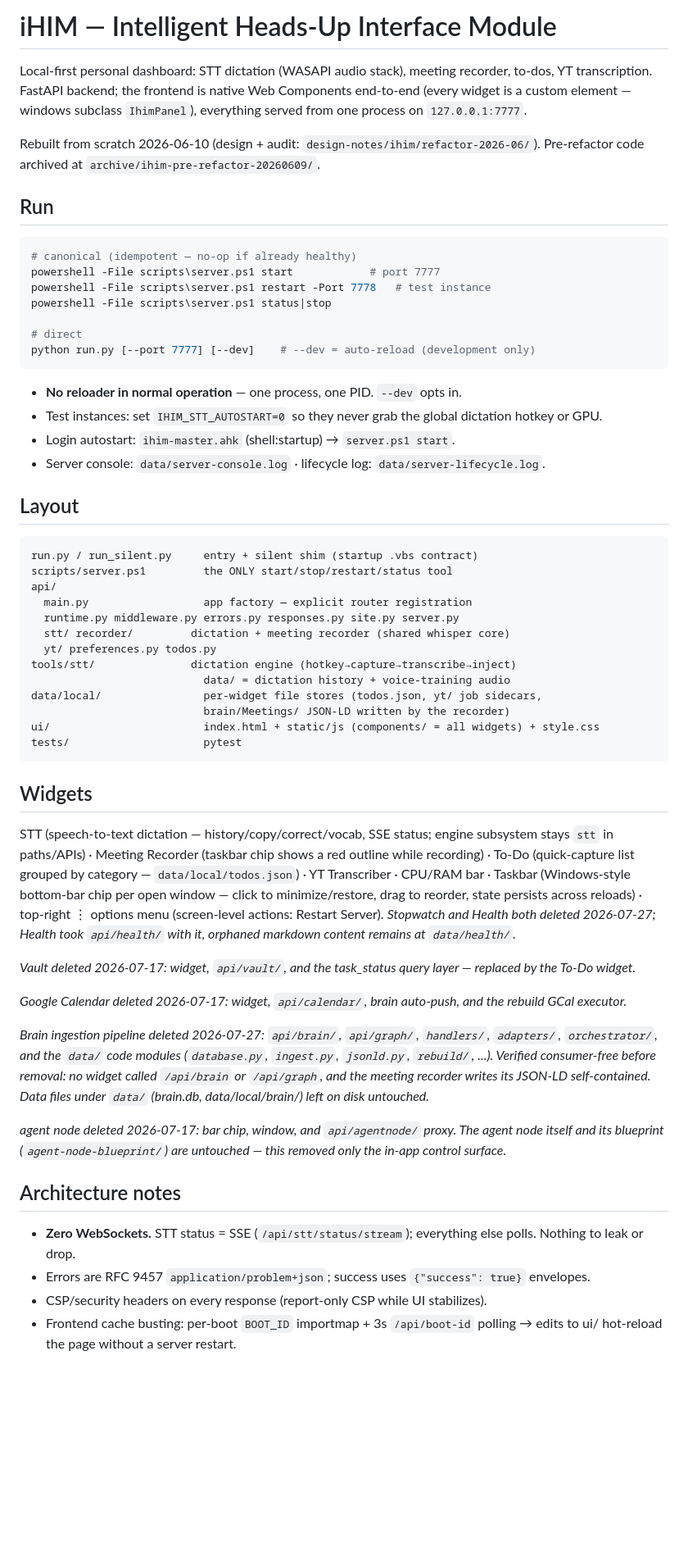
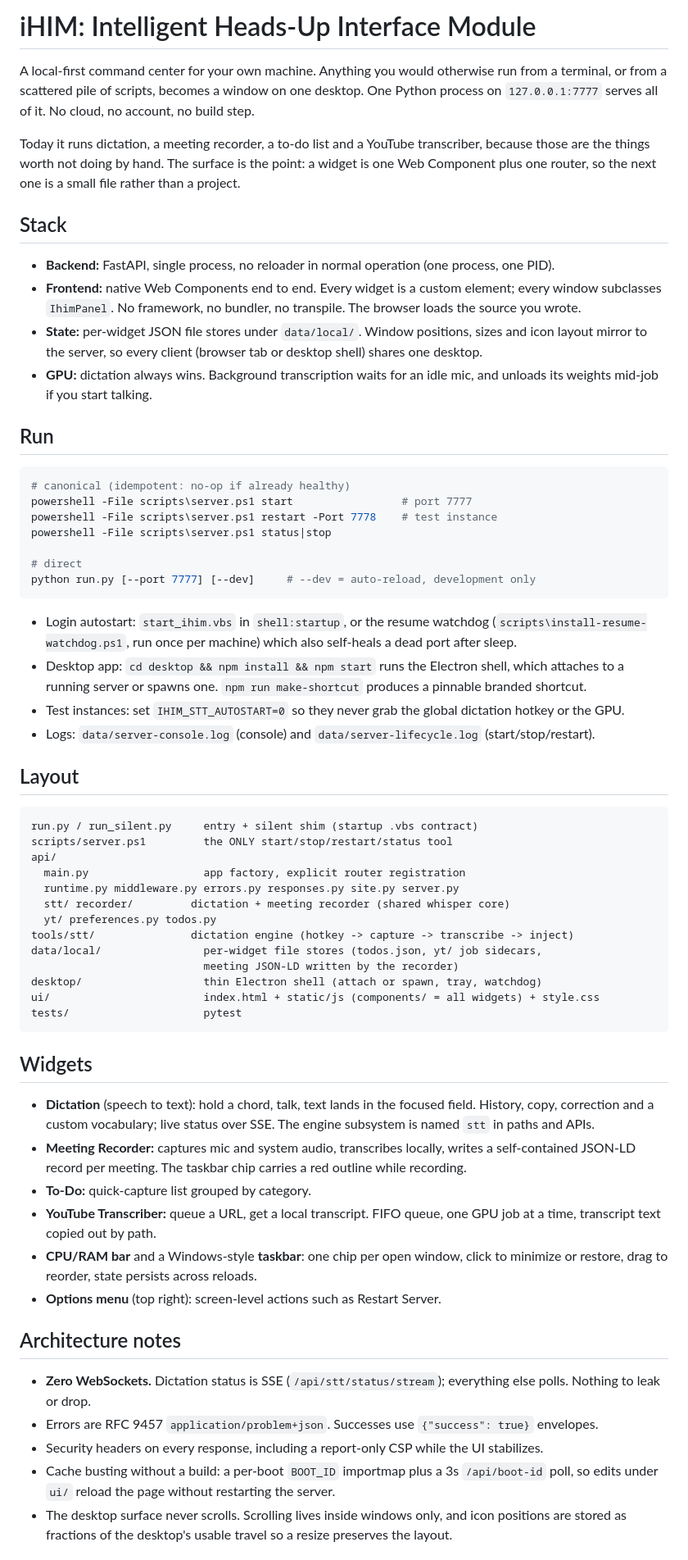
Before and after one commit to race-nevils/ihim, a Markdown page: README.md, the part around one of its changes. Shown at 82% size. Drawn GitHub-style; blank space fills up the shorter version.

Commit message:
fix(ihim-public): scrub workshop jargon from both lanes + rewrite the stale README
the operator 2026-07-30: "anything workspace jargon needs to be scrubbed from every git
comment and everywhere on this repo", and the README carries stale tombstones.

Jargon scrub. ONE $JargonMap table now drives BOTH filter-repo lanes -- blob
contents (--replace-text) and commit messages (--message-callback) -- so the
two can never drift. Ordered specific-to-general because the general rules
would eat the specific ones (WORKSPACE_ROOT before bare workspace, agent-node-blueprint before
agentnode). Covers: the monorepo name and its code identifiers, workshop doc
folders (design-notes, bug notes, NOTES, session-notes), sibling apps on
the dedicated-port table (the gallery, the OS shell, the review tool), the
parked agent-node hardware, and mesh vocabulary.

Deliberately KEPT: iHIM and stt (this product's own modules), EdgeFlow AI
(the company brand, already public), Obsidian and the agent harness (public tools
the app really integrated), and ordinary English that collides -- "handoff"
(VRAM handoff), "verdict" (an agent-result JSON key), "standards" (the
standards-library widget).

File NAMES are the one place --replace-text cannot reach, so the five agentnode
files are renamed in the subtree pass instead, straight to their final
post-strip location: filter-repo applies only the FIRST matching rename per
path, so a two-hop rename silently drops the IHIM/ prefix strip.

New gate (c3), same stance as the identity gate: any surviving term aborts the
run before the curated repo is written. -CaseSensitive is load-bearing --
Select-String defaults to case-insensitive, which reported the same 31 agentnode
paths three times and flagged a base64 blob containing "ookf" as the term wiki.
One alternation, not 25 sweeps of 300k lines.

README. Deleted the feature graveyard (six "X deleted on date" tombstones --
that is what git log is for), the dead internal doc pointers, and the
autostart line naming a file no longer in the public cut. Replaced the
inventory-style intro with what the surface actually is: any script you would
otherwise run in a terminal becomes a window. No em dashes.

Verified: 345 commits, 418 paths ever, 0 jargon, 0 identity, 0 secrets.

````diff
--- a/README.md
+++ b/README.md
@@ -1,25 +1,32 @@
-# iHIM — Intelligent Heads-Up Interface Module
+# iHIM: Intelligent Heads-Up Interface Module
 
-Local-first personal dashboard: STT dictation (WASAPI audio stack), meeting recorder, to-dos, YT transcription. FastAPI backend; the frontend is native Web Components end-to-end (every widget is a custom element — windows subclass `IhimPanel`), everything served from one process on `127.0.0.1:7777`.
+A local-first command center for your own machine. Anything you would otherwise run from a terminal, or from a scattered pile of scripts, becomes a window on one desktop. One Python process on `127.0.0.1:7777` serves all of it. No cloud, no account, no build step.
 
-Rebuilt from scratch 2026-06-10 (design + audit: `design-notes/ihim/refactor-2026-06/`). Pre-refactor code archived at `archive/ihim-pre-refactor-20260609/`.
+Today it runs dictation, a meeting recorder, a to-do list and a YouTube transcriber, because those are the things worth not doing by hand. The surface is the point: a widget is one Web Component plus one router, so the next one is a small file rather than a project.
+
+## Stack
+
+- **Backend:** FastAPI, single process, no reloader in normal operation (one process, one PID).
+- **Frontend:** native Web Components end to end. Every widget is a custom element; every window subclasses `IhimPanel`. No framework, no bundler, no transpile. The browser loads the source you wrote.
+- **State:** per-widget JSON file stores under `data/local/`. Window positions, sizes and icon layout mirror to the server, so every client (browser tab or desktop shell) shares one desktop.
+- **GPU:** dictation always wins. Background transcription waits for an idle mic, and unloads its weights mid-job if you start talking.
 
 ## Run
 
 ```powershell
-# canonical (idempotent — no-op if already healthy)
-powershell -File scripts\server.ps1 start            # port 7777
-powershell -File scripts\server.ps1 restart -Port 7778   # test instance
+# canonical (idempotent: no-op if already healthy)
+powershell -File scripts\server.ps1 start                 # port 7777
+powershell -File scripts\server.ps1 restart -Port 7778    # test instance
 powershell -File scripts\server.ps1 status|stop
 
 # direct
-python run.py [--port 7777] [--dev]    # --dev = auto-reload (development only)
+python run.py [--port 7777] [--dev]     # --dev = auto-reload, development only
 ```
 
-- **No reloader in normal operation** — one process, one PID. `--dev` opts in.
-- Test instances: set `IHIM_STT_AUTOSTART=0` so they never grab the global dictation hotkey or GPU.
-- Login autostart: `ihim-master.ahk` (shell:startup) → `server.ps1 start`.
-- Server console: `data/server-console.log` · lifecycle log: `data/server-lifecycle.log`.
+- Login autostart: `start_ihim.vbs` in `shell:startup`, or the resume watchdog (`scripts\install-resume-watchdog.ps1`, run once per machine) which also self-heals a dead port after sleep.
+- Desktop app: `cd desktop && npm install && npm start` runs the Electron shell, which attaches to a running server or spawns one. `npm run make-shortcut` produces a pinnable branded shortcut.
+- Test instances: set `IHIM_STT_AUTOSTART=0` so they never grab the global dictation hotkey or the GPU.
+- Logs: `data/server-console.log` (console) and `data/server-lifecycle.log` (start/stop/restart).
 
 ## Layout
 
@@ -27,34 +34,32 @@ python run.py [--port 7777] [--dev]    # --dev = auto-reload (development only)
 run.py / run_silent.py     entry + silent shim (startup .vbs contract)
 scripts/server.ps1         the ONLY start/stop/restart/status tool
 api/
-  main.py                  app factory — explicit router registration
+  main.py                  app factory, explicit router registration
   runtime.py middleware.py errors.py responses.py site.py server.py
   stt/ recorder/         dictation + meeting recorder (shared whisper core)
   yt/ preferences.py todos.py
-tools/stt/               dictation engine (hotkey→capture→transcribe→inject)
-                           data/ = dictation history + voice-training audio
+tools/stt/               dictation engine (hotkey -> capture -> transcribe -> inject)
 data/local/                per-widget file stores (todos.json, yt/ job sidecars,
-                           brain/Meetings/ JSON-LD written by the recorder)
+                           meeting JSON-LD written by the recorder)
+desktop/                   thin Electron shell (attach or spawn, tray, watchdog)
 ui/                        index.html + static/js (components/ = all widgets) + style.css
 tests/                     pytest
 ```
 
 ## Widgets
 
-STT (speech-to-text dictation — history/copy/correct/vocab, SSE status; engine subsystem stays `stt` in paths/APIs) · Meeting Recorder (taskbar chip shows a red outline while recording) · To-Do (quick-capture list grouped by category — `data/local/todos.json`) · YT Transcriber · CPU/RAM bar · Taskbar (Windows-style bottom-bar chip per open window — click to minimize/restore, drag to reorder, state persists across reloads) · top-right ⋮ options menu (screen-level actions: Restart Server). *Stopwatch and Health both deleted 2026-07-27; Health took `api/health/` with it, orphaned markdown content remains at `data/health/`.*
-
-*Vault deleted 2026-07-17: widget, `api/vault/`, and the task_status query layer — replaced by the To-Do widget.*
-
-*Google Calendar deleted 2026-07-17: widget, `api/calendar/`, brain auto-push, and the rebuild GCal executor.*
-
-*Brain ingestion pipeline deleted 2026-07-27: `api/brain/`, `api/graph/`, `handlers/`, `adapters/`, `orchestrator/`, and the `data/` code modules (`database.py`, `ingest.py`, `jsonld.py`, `rebuild/`, ...). Verified consumer-free before removal: no widget called `/api/brain` or `/api/graph`, and the meeting recorder writes its JSON-LD self-contained. Data files under `data/` (brain.db, data/local/brain/) left on disk untouched.*
-
-*agent node deleted 2026-07-17: bar chip, window, and `api/agentnode/` proxy. The agent node itself and its blueprint (`agent-node-blueprint/`) are untouched — this removed only the in-app control surface.*
+- **Dictation** (speech to text): hold a chord, talk, text lands in the focused field. History, copy, correction and a custom vocabulary; live status over SSE. The engine subsystem is named `stt` in paths and APIs.
+- **Meeting Recorder:** captures mic and system audio, transcribes locally, writes a self-contained JSON-LD record per meeting. The taskbar chip carries a red outline while recording.
+- **To-Do:** quick-capture list grouped by category.
+- **YouTube Transcriber:** queue a URL, get a local transcript. FIFO queue, one GPU job at a time, transcript text copied out by path.
+- **CPU/RAM bar** and a Windows-style **taskbar**: one chip per open window, click to minimize or restore, drag to reorder, state persists across reloads.
+- **Options menu** (top right): screen-level actions such as Restart Server.
 
 ## Architecture notes
 
-- **Zero WebSockets.** STT status = SSE (`/api/stt/status/stream`); everything else polls. Nothing to leak or drop.
-- Errors are RFC 9457 `application/problem+json`; success uses `{"success": true}` envelopes.
-- CSP/security headers on every response (report-only CSP while UI stabilizes).
-- Frontend cache busting: per-boot `BOOT_ID` importmap + 3s `/api/boot-id` polling → edits to ui/ hot-reload the page without a server restart.
+- **Zero WebSockets.** Dictation status is SSE (`/api/stt/status/stream`); everything else polls. Nothing to leak or drop.
+- Errors are RFC 9457 `application/problem+json`. Successes use `{"success": true}` envelopes.
+- Security headers on every response, including a report-only CSP while the UI stabilizes.
+- Cache busting without a build: a per-boot `BOOT_ID` importmap plus a 3s `/api/boot-id` poll, so edits under `ui/` reload the page without restarting the server.
+- The desktop surface never scrolls. Scrolling lives inside windows only, and icon positions are stored as fractions of the desktop's usable travel so a resize preserves the layout.
 
````
Also changed, not shown: other parts of README.md (+2 -2 lines).
